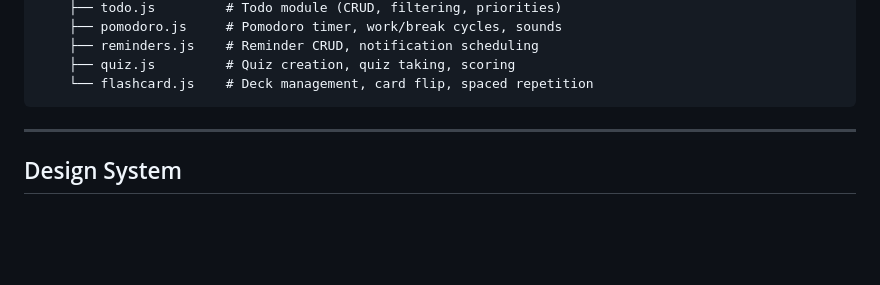
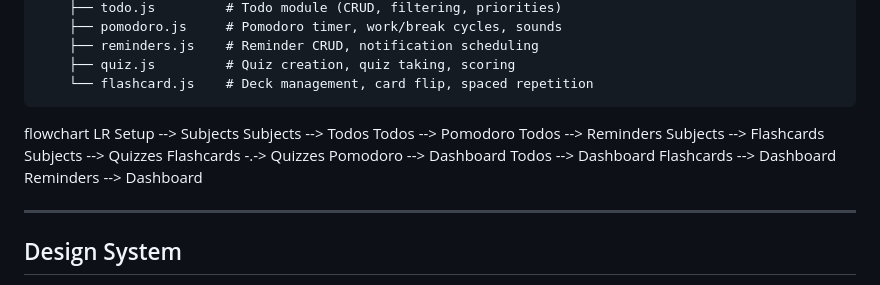
Before and after one commit to infoNr/capstone-StudyFlow, a Markdown page: README.md, the part around the change. Rendered like a GitHub page; blank space fills up the shorter version.

````diff
--- a/README.md
+++ b/README.md
@@ -47,6 +47,18 @@ capstore/
     ├── quiz.js         # Quiz creation, quiz taking, scoring
     └── flashcard.js    # Deck management, card flip, spaced repetition
 ```
+flowchart LR
+    Setup --> Subjects
+    Subjects --> Todos
+    Todos --> Pomodoro
+    Todos --> Reminders
+    Subjects --> Flashcards
+    Subjects --> Quizzes
+    Flashcards -.-> Quizzes
+    Pomodoro --> Dashboard
+    Todos --> Dashboard
+    Flashcards --> Dashboard
+    Reminders --> Dashboard
 
 ---
 
````
